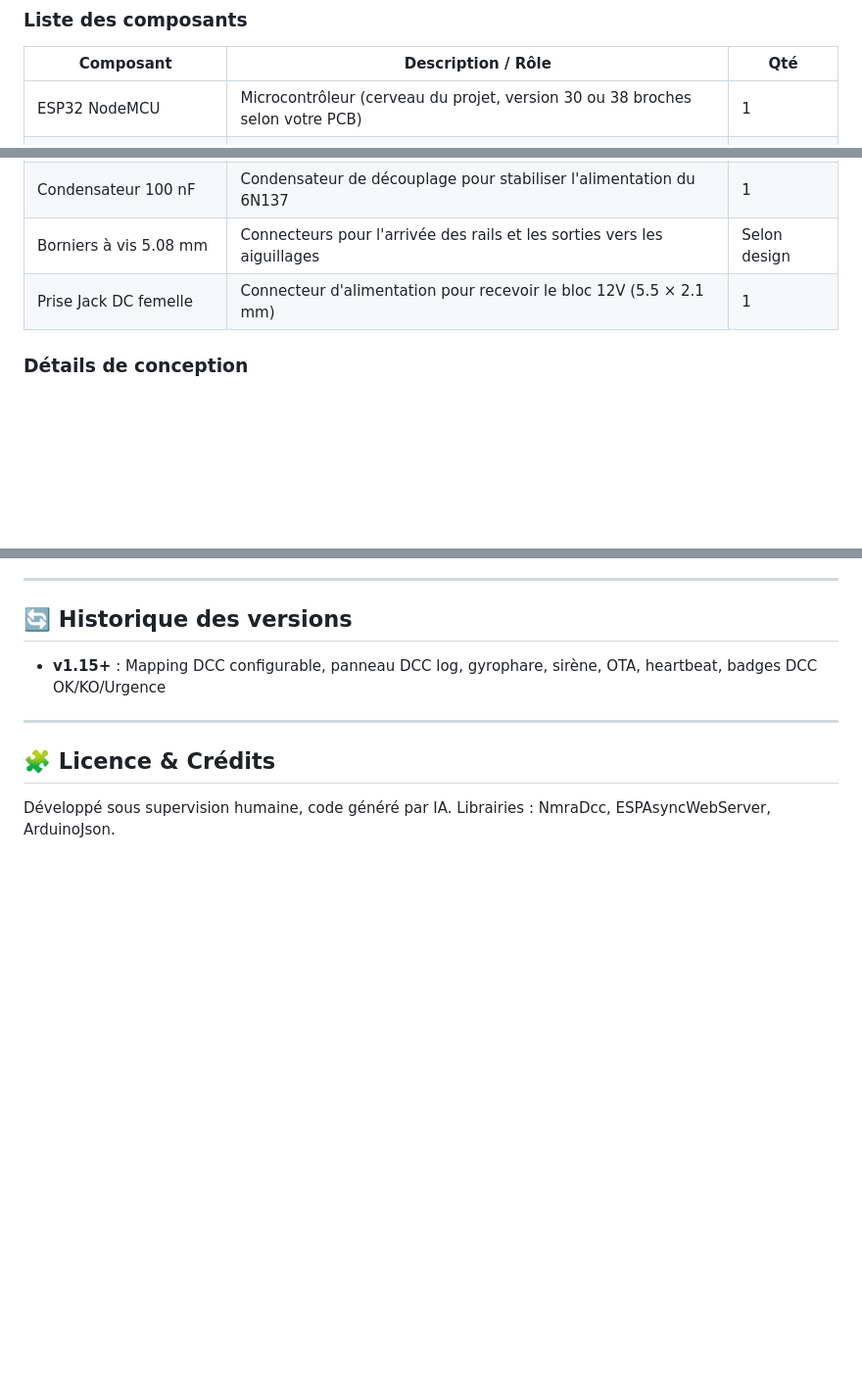
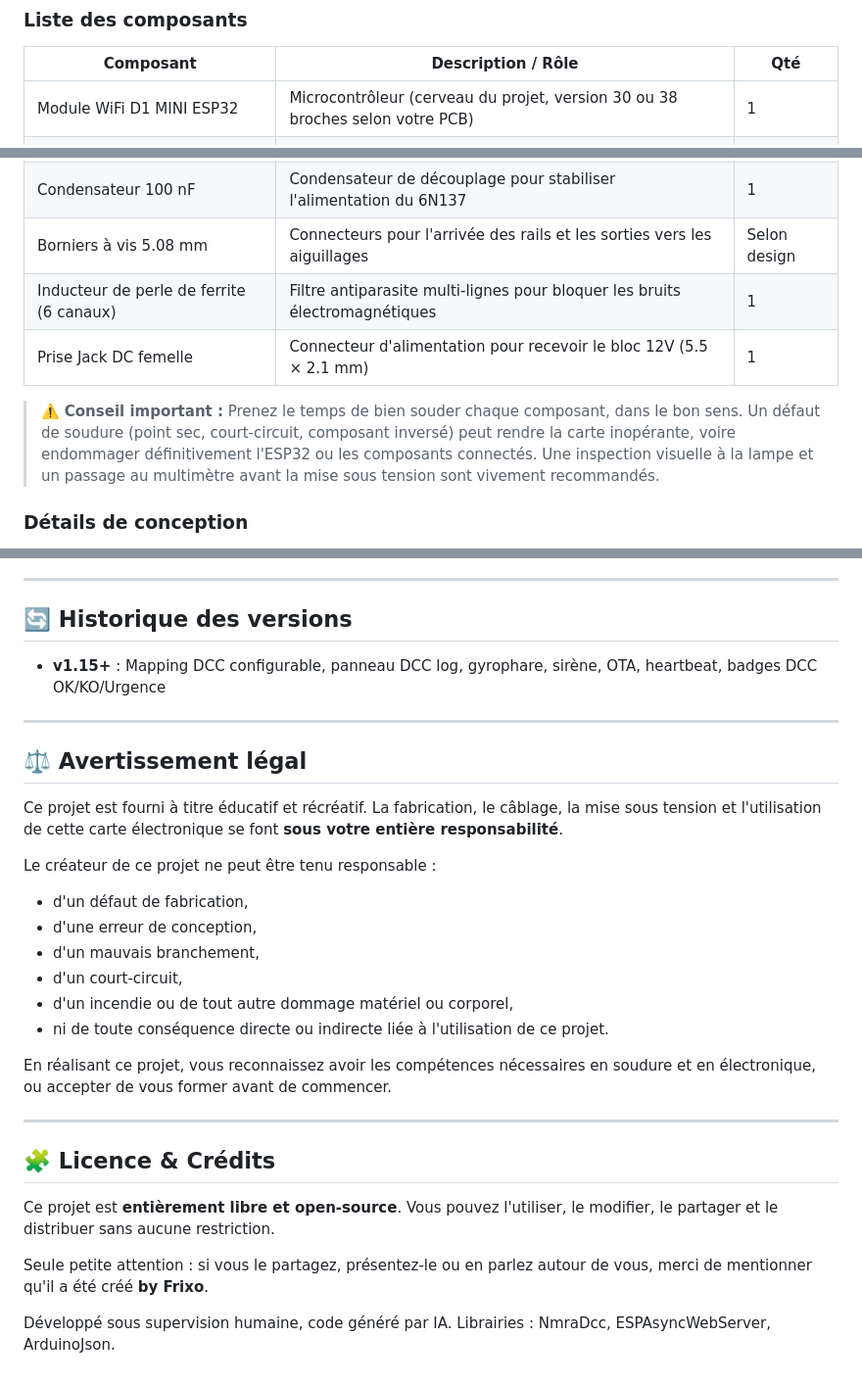
Before and after one commit to frixo3190/AiguillageManager, a Markdown page: readme.md, 3 parts joined by grey strips. Shown at 98% size. GitHub-like rendering; blank space fills up the shorter version.

```diff
--- a/readme.md
+++ b/readme.md
@@ -65,7 +65,7 @@ Pour cela, le circuit intègre une **triple sécurité** indispensable :
 
 | Composant | Description / Rôle | Qté |
 |---|---|---|
-| ESP32 NodeMCU | Microcontrôleur (cerveau du projet, version 30 ou 38 broches selon votre PCB) | 1 |
+| Module WiFi D1 MINI ESP32 | Microcontrôleur (cerveau du projet, version 30 ou 38 broches selon votre PCB) | 1 |
 | Optocoupleur 6N137 | Isolation haute vitesse pour la lecture du signal DCC des rails | 1 |
 | Support DIP-8 | Support pour accueillir l'optocoupleur 6N137 sans avoir à le souder directement | 1 |
 | Optocoupleurs PC817 | Isolation des signaux de commande des aiguillages (sécurité CPU) | 12 |
@@ -78,7 +78,10 @@ Pour cela, le circuit intègre une **triple sécurité** indispensable :
 | Résistances (220 Ω à 1 kΩ) | Résistances de commande pour les lignes des transistors | 12 |
 | Condensateur 100 nF | Condensateur de découplage pour stabiliser l'alimentation du 6N137 | 1 |
 | Borniers à vis 5.08 mm | Connecteurs pour l'arrivée des rails et les sorties vers les aiguillages | Selon design |
+| Inducteur de perle de ferrite (6 canaux) | Filtre antiparasite multi-lignes pour bloquer les bruits électromagnétiques | 1 |
 | Prise Jack DC femelle | Connecteur d'alimentation pour recevoir le bloc 12V (5.5 × 2.1 mm) | 1 |
+
+> ⚠️ **Conseil important :** Prenez le temps de bien souder chaque composant, dans le bon sens. Un défaut de soudure (point sec, court-circuit, composant inversé) peut rendre la carte inopérante, voire endommager définitivement l'ESP32 ou les composants connectés. Une inspection visuelle à la lampe et un passage au multimètre avant la mise sous tension sont vivement recommandés.
 
 ### Détails de conception
 
@@ -144,7 +147,27 @@ pio run --target uploadfs --upload-port AiguillageManager.local
 
 ---
 
+## ⚖️ Avertissement légal
+
+Ce projet est fourni à titre éducatif et récréatif. La fabrication, le câblage, la mise sous tension et l'utilisation de cette carte électronique se font **sous votre entière responsabilité**.
+
+Le créateur de ce projet ne peut être tenu responsable :
+- d'un défaut de fabrication,
+- d'une erreur de conception,
+- d'un mauvais branchement,
+- d'un court-circuit,
+- d'un incendie ou de tout autre dommage matériel ou corporel,
+- ni de toute conséquence directe ou indirecte liée à l'utilisation de ce projet.
+
+En réalisant ce projet, vous reconnaissez avoir les compétences nécessaires en soudure et en électronique, ou accepter de vous former avant de commencer.
+
+---
+
 ## 🧩 Licence & Crédits
+
+Ce projet est **entièrement libre et open-source**. Vous pouvez l'utiliser, le modifier, le partager et le distribuer sans aucune restriction.
+
+Seule petite attention : si vous le partagez, présentez-le ou en parlez autour de vous, merci de mentionner qu'il a été créé **by Frixo**.
 
 Développé sous supervision humaine, code généré par IA.
 Librairies : NmraDcc, ESPAsyncWebServer, ArduinoJson.
```
